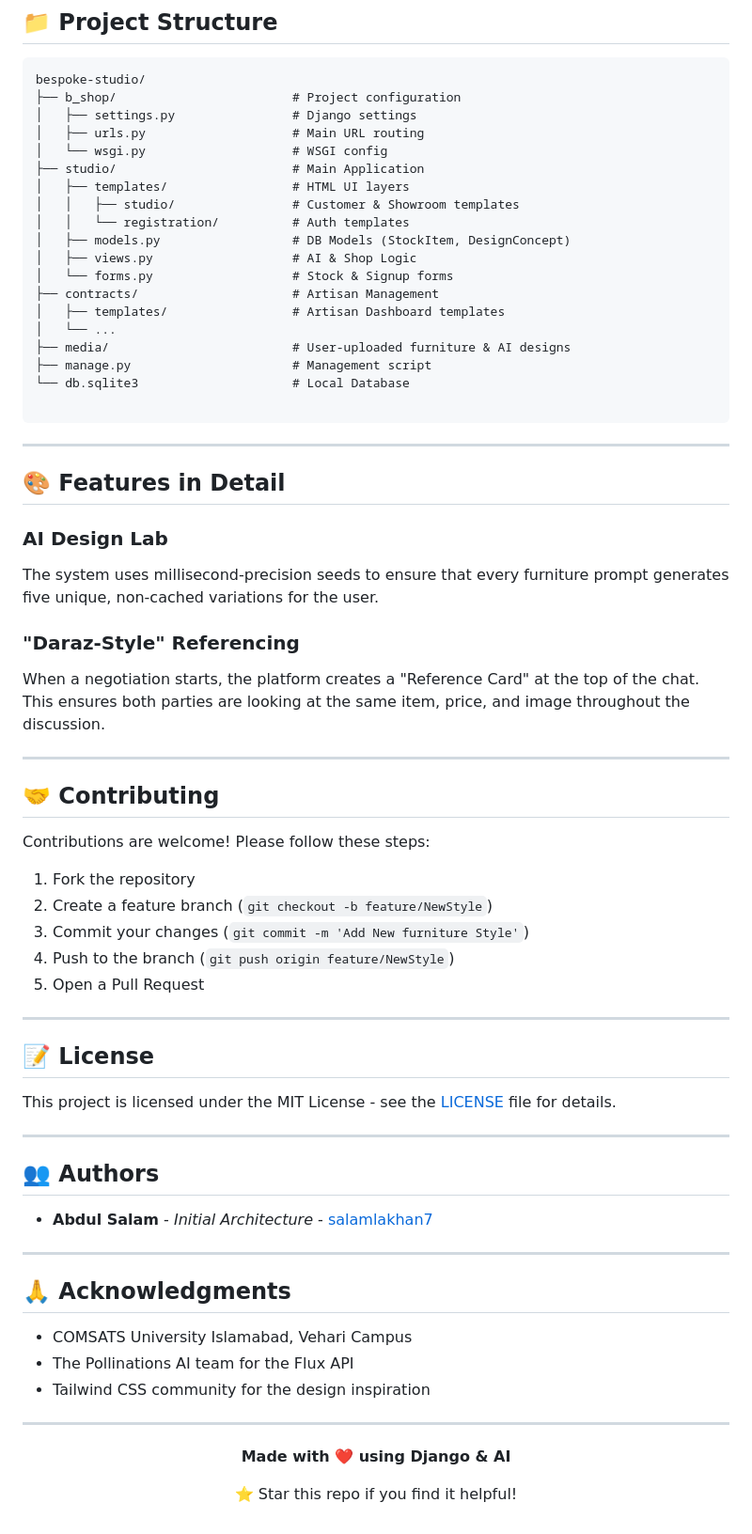
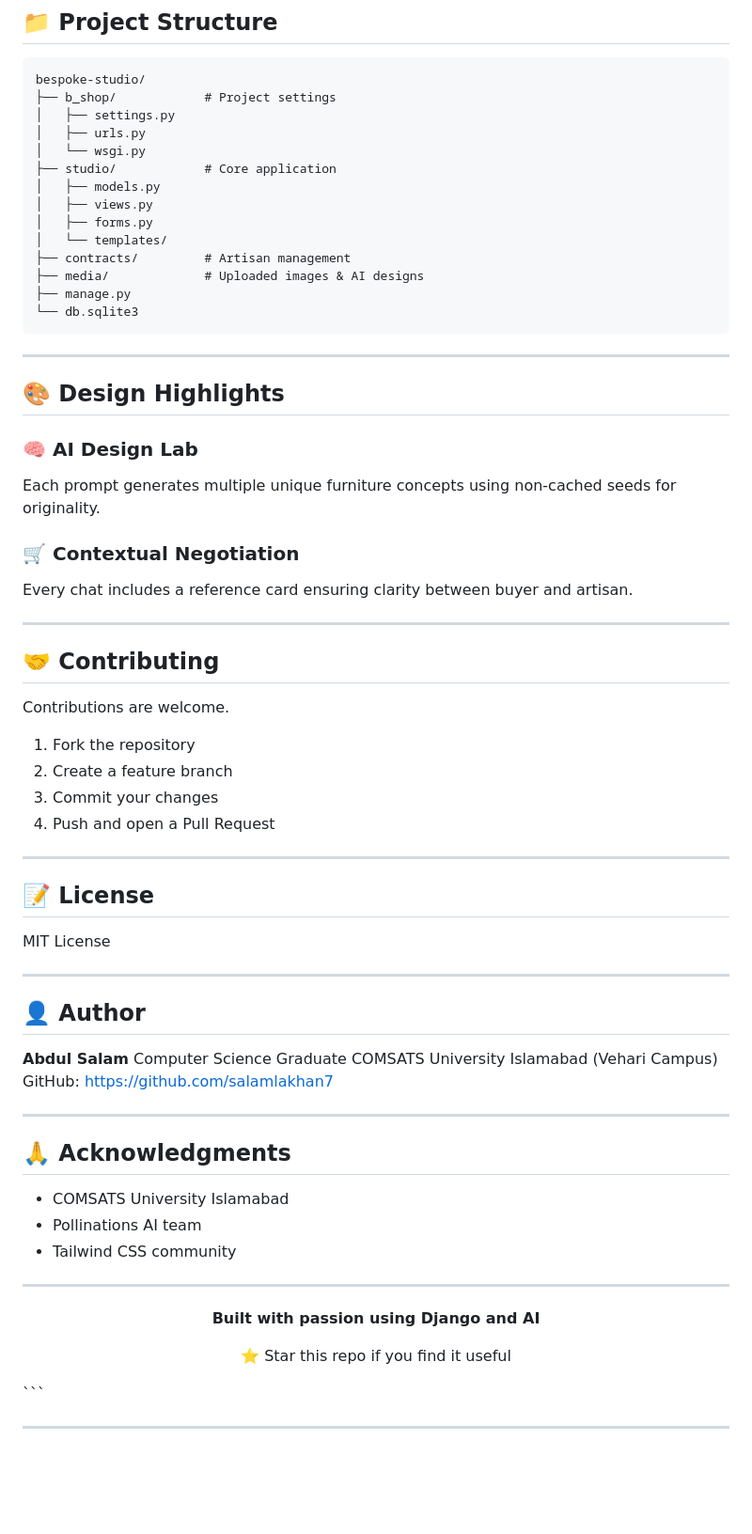
Before and after one commit to salamlakhan7/bespoke-studio, a Markdown page: README.md, the part around one of its changes. Shown at 94% size. Drawn GitHub-style; blank space fills up the shorter version.

Commit message:
Revise README for improved clarity and structure
Updated the README to enhance clarity and structure, improving the presentation of features and installation instructions.

````diff
--- a/README.md
+++ b/README.md
@@ -146,74 +157,74 @@ python manage.py runserver
 bespoke-studio/
-├── b_shop/                        # Project configuration
-│   ├── settings.py                # Django settings
-│   ├── urls.py                    # Main URL routing
-│   └── wsgi.py                    # WSGI config
-├── studio/                        # Main Application
-│   ├── templates/                 # HTML UI layers
-│   │   ├── studio/                # Customer & Showroom templates
-│   │   └── registration/          # Auth templates
-│   ├── models.py                  # DB Models (StockItem, DesignConcept)
-│   ├── views.py                   # AI & Shop Logic
-│   └── forms.py                   # Stock & Signup forms
-├── contracts/                     # Artisan Management
-│   ├── templates/                 # Artisan Dashboard templates
-│   └── ...
-├── media/                         # User-uploaded furniture & AI designs
-├── manage.py                      # Management script
-└── db.sqlite3                     # Local Database
-
+├── b_shop/            # Project settings
+│   ├── settings.py
+│   ├── urls.py
+│   └── wsgi.py
+├── studio/            # Core application
+│   ├── models.py
+│   ├── views.py
+│   ├── forms.py
+│   └── templates/
+├── contracts/         # Artisan management
+├── media/             # Uploaded images & AI designs
+├── manage.py
+└── db.sqlite3
 ```
 
 ---
 
-## 🎨 Features in Detail
+## 🎨 Design Highlights
 
-### AI Design Lab
+### 🧠 AI Design Lab
 
-The system uses millisecond-precision seeds to ensure that every furniture prompt generates five unique, non-cached variations for the user.
+Each prompt generates multiple unique furniture concepts using non-cached seeds for originality.
 
-### "Daraz-Style" Referencing
+### 🛒 Contextual Negotiation
 
-When a negotiation starts, the platform creates a "Reference Card" at the top of the chat. This ensures both parties are looking at the same item, price, and image throughout the discussion.
+Every chat includes a reference card ensuring clarity between buyer and artisan.
 
 ---
 
 ## 🤝 Contributing
 
-Contributions are welcome! Please follow these steps:
+Contributions are welcome.
 
 1. Fork the repository
-2. Create a feature branch (`git checkout -b feature/NewStyle`)
-3. Commit your changes (`git commit -m 'Add New furniture Style'`)
-4. Push to the branch (`git push origin feature/NewStyle`)
-5. Open a Pull Request
+2. Create a feature branch
+3. Commit your changes
+4. Push and open a Pull Request
 
 ---
 
 ## 📝 License
 
-This project is licensed under the MIT License - see the [LICENSE](https://www.google.com/search?q=LICENSE) file for details.
+MIT License
 
 ---
 
-## 👥 Authors
+## 👤 Author
 
-* **Abdul Salam** - *Initial Architecture* - [salamlakhan7](https://github.com/salamlakhan7)
+**Abdul Salam**
+Computer Science Graduate
+COMSATS University Islamabad (Vehari Campus)
+GitHub: [https://github.com/salamlakhan7](https://github.com/salamlakhan7)
 
 ---
 
 ## 🙏 Acknowledgments
 
-* COMSATS University Islamabad, Vehari Campus
-* The Pollinations AI team for the Flux API
-* Tailwind CSS community for the design inspiration
+* COMSATS University Islamabad
+* Pollinations AI team
+* Tailwind CSS community
 
 ---
 
 <div align="center">
 
-**Made with ❤️ using Django & AI**
+**Built with passion using Django and AI**
 
-⭐ Star this repo if you find it helpful!
+⭐ Star this repo if you find it useful
 
 </div>
+```
+
+---
````
Also changed, not shown: other parts of README.md (+95 -84 lines).
